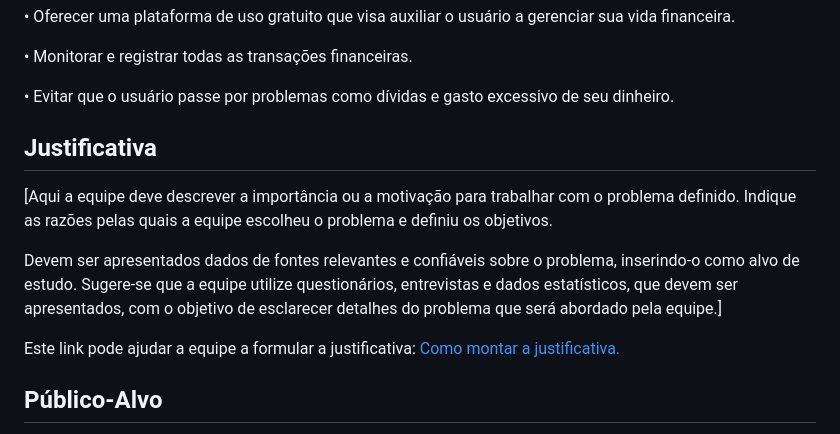
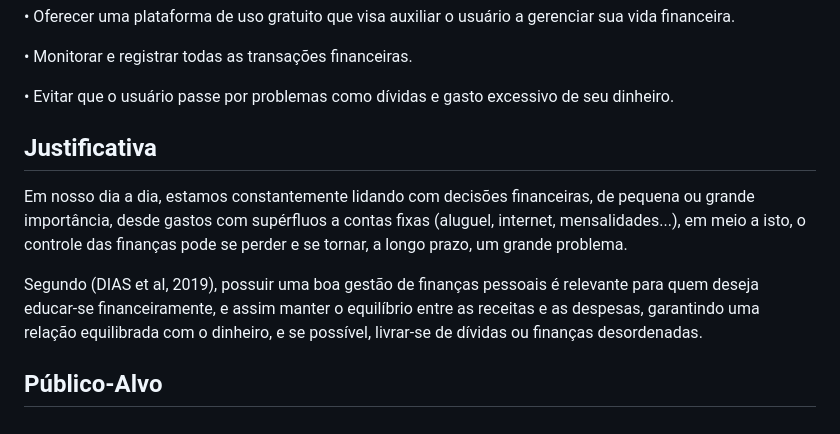
Before and after one commit to ICEI-PUC-Minas-PMV-ADS/pmv-ads-2024-1-e1-proj-web-t10-pmv-ads-2024-1-e1-proj-financeiro, a Markdown page: documentos/01-Documentação de Contexto.md, the part around the change. Drawn GitHub-style.

Commit message:
Atualizar o 01-Documentação de Contexto.md

```diff
--- a/documentos/01-Documentação de Contexto.md
+++ b/documentos/01-Documentação de Contexto.md
@@ -22,15 +22,11 @@ Como objetivos específicos, podemos destacar:
 
 
 
+## Justificativa
+Em nosso dia a dia, estamos constantemente lidando com decisões financeiras, de pequena ou grande importância, desde gastos com supérfluos a contas fixas (aluguel, internet, mensalidades...), em meio a isto, o controle das finanças pode se perder e se tornar, a longo prazo, um grande problema.
 
+Segundo (DIAS et al, 2019), possuir uma boa gestão de finanças pessoais é relevante para quem deseja educar-se financeiramente, e assim manter o equilíbrio entre as receitas e as despesas, garantindo uma relação equilibrada com o dinheiro, e se possível, livrar-se de dívidas ou finanças desordenadas.
 
-## Justificativa
-
-[Aqui a equipe deve descrever a importância ou a motivação para trabalhar com o problema definido. Indique as razões pelas quais a equipe escolheu o problema e definiu os objetivos.
-
-Devem ser apresentados dados de fontes relevantes e confiáveis sobre o problema, inserindo-o como alvo de estudo. Sugere-se que a equipe utilize questionários, entrevistas e dados estatísticos, que devem ser apresentados, com o objetivo de esclarecer detalhes do problema que será abordado pela equipe.]
-
-Este link pode ajudar a equipe a formular a justificativa: [Como montar a justificativa.](https://guiadamonografia.com.br/como-montar-justificativa-do-tcc/)
 
 ## Público-Alvo
 
```
